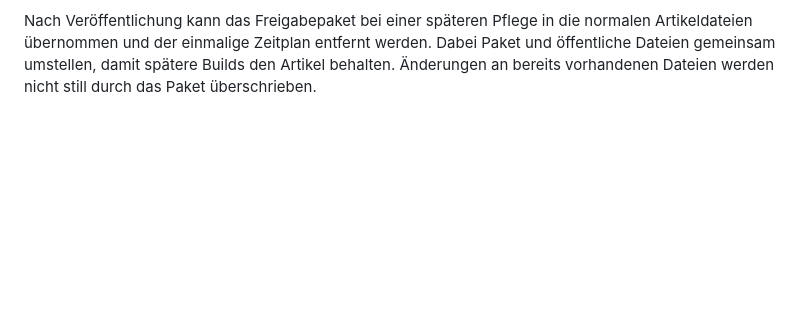
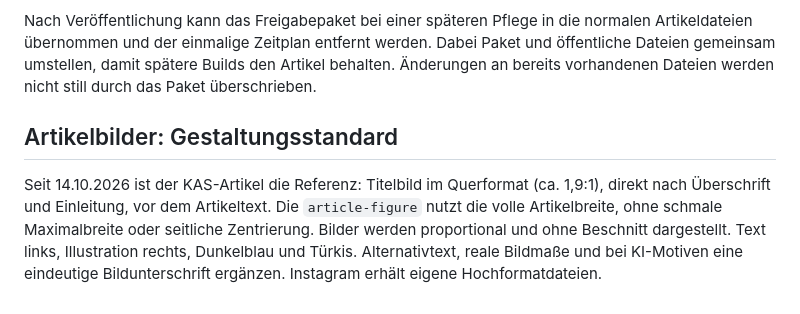
Before and after one commit to mpusceddu/marcopusceddu.de, a Markdown page: README.md, the part around the change. GitHub-like rendering; blank space fills up the shorter version.

Commit message:
Use aligned landscape article images as standard

```diff
--- a/README.md
+++ b/README.md
@@ -160,3 +160,7 @@ Der GitHub-Zeitplan startet am 7. Oktober vorab und wartet bis zum Termin. Weite
 Lokaler Build: `python3 scripts/build_site.py --output /tmp/website-preview` (neues, noch nicht vorhandenes Zielverzeichnis). Vorschau des Veröffentlichungstags: zusätzlich `--preview-at 2026-10-07T12:00:00+02:00`. Die Produktionspipeline verwendet keine manuelle Vorschauzeit. Tests prüfen die Sekunde vor und den Zeitpunkt der Freischaltung, Zeitzonen, Bild/Artikel/Index/Sitemap und unveränderte Rechtsseiten.
 
 Nach Veröffentlichung kann das Freigabepaket bei einer späteren Pflege in die normalen Artikeldateien übernommen und der einmalige Zeitplan entfernt werden. Dabei Paket und öffentliche Dateien gemeinsam umstellen, damit spätere Builds den Artikel behalten. Änderungen an bereits vorhandenen Dateien werden nicht still durch das Paket überschrieben.
+
+## Artikelbilder: Gestaltungsstandard
+
+Seit 14.10.2026 ist der KAS-Artikel die Referenz: Titelbild im Querformat (ca. 1,9:1), direkt nach Überschrift und Einleitung, vor dem Artikeltext. Die `article-figure` nutzt die volle Artikelbreite, ohne schmale Maximalbreite oder seitliche Zentrierung. Bilder werden proportional und ohne Beschnitt dargestellt. Text links, Illustration rechts, Dunkelblau und Türkis. Alternativtext, reale Bildmaße und bei KI-Motiven eine eindeutige Bildunterschrift ergänzen. Instagram erhält eigene Hochformatdateien.
```
Also changed, not shown: assets/images/erneuerbare-energien-urbar-querformat.jpg (added), assets/images/freiwillige-leistungen-haushaltsdisziplin-querformat.jpg (added), 4 other files.
